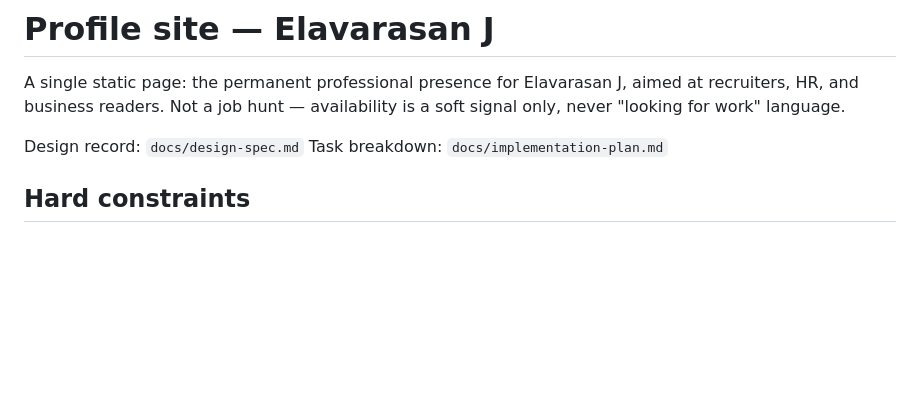
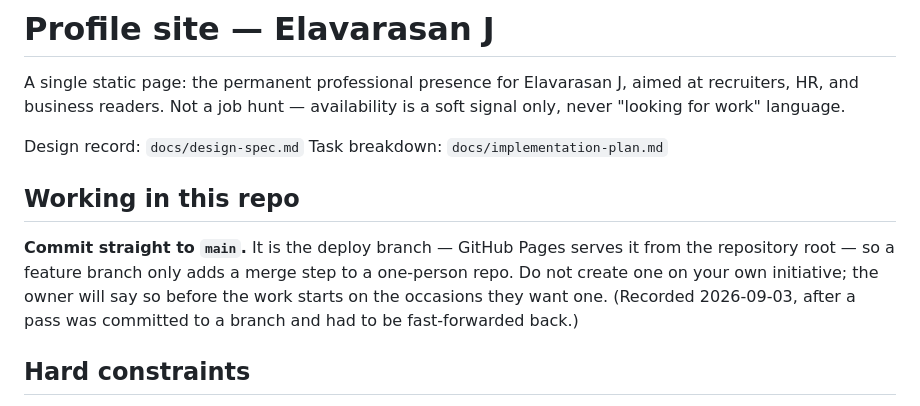
Before and after one commit to Elavarasan-J/elavarasan-j.github.io, a Markdown page: CLAUDE.md, the part around the change. Rendered like a GitHub page; blank space fills up the shorter version.

Commit message:
docs: commit straight to main, no branch unless asked
The owner's call, 2026-09-03. This is a one-person repo that GitHub Pages serves
from main root, so a feature branch only adds a merge step between the work and
the deploy. Recorded here because the branch-first habit is a tool default, not
anything the project ever asked for — the previous pass was committed to a
branch and had to be fast-forwarded back.

Co-Authored-By: Claude Opus 5 (1M context) <noreply@anthropic.com>

```diff
--- a/CLAUDE.md
+++ b/CLAUDE.md
@@ -6,6 +6,14 @@ only, never "looking for work" language.
 
 Design record: `docs/design-spec.md`
 Task breakdown: `docs/implementation-plan.md`
+
+## Working in this repo
+
+**Commit straight to `main`.** It is the deploy branch — GitHub Pages serves it
+from the repository root — so a feature branch only adds a merge step to a
+one-person repo. Do not create one on your own initiative; the owner will say so
+before the work starts on the occasions they want one. (Recorded 2026-09-03,
+after a pass was committed to a branch and had to be fast-forwarded back.)
 
 ## Hard constraints
 
```
